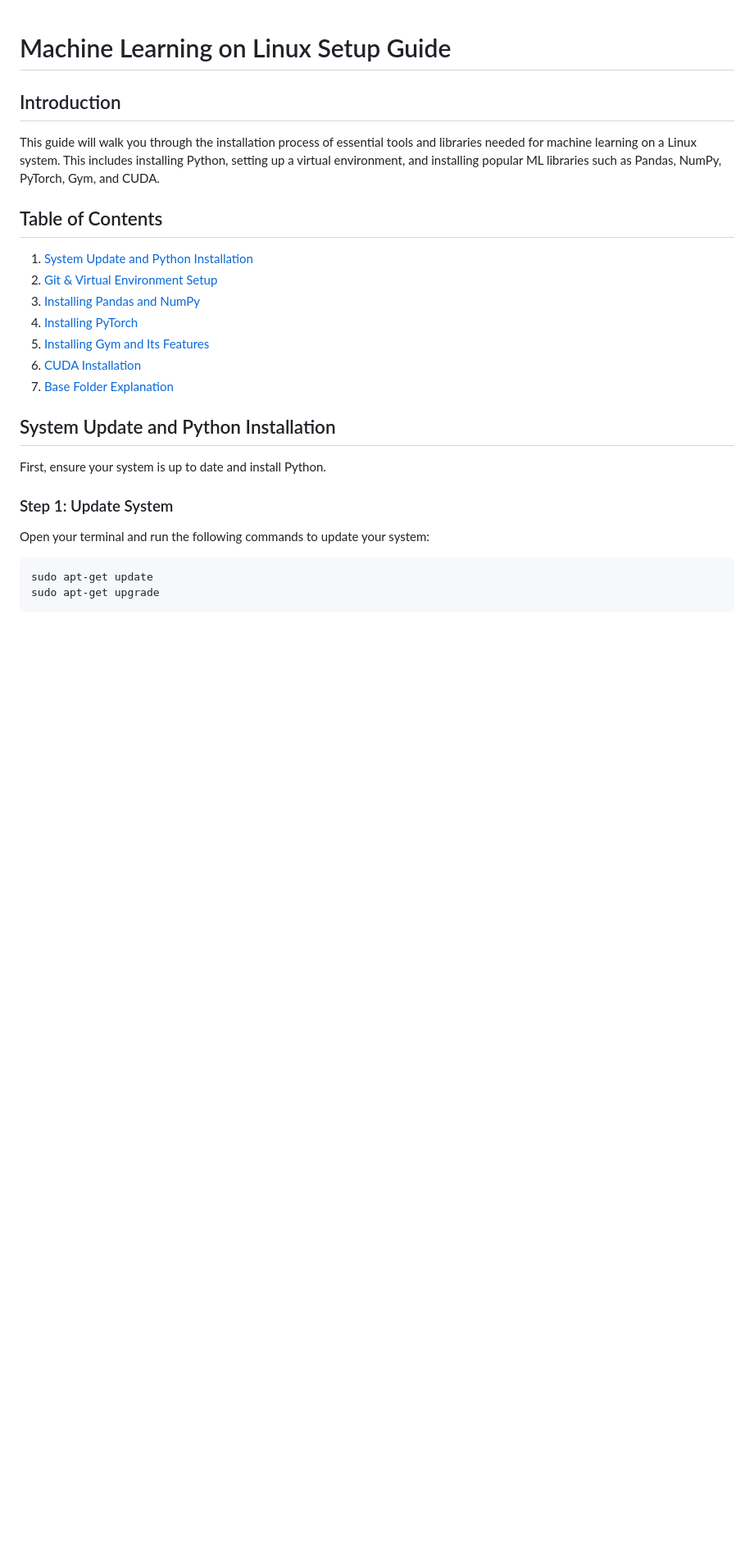
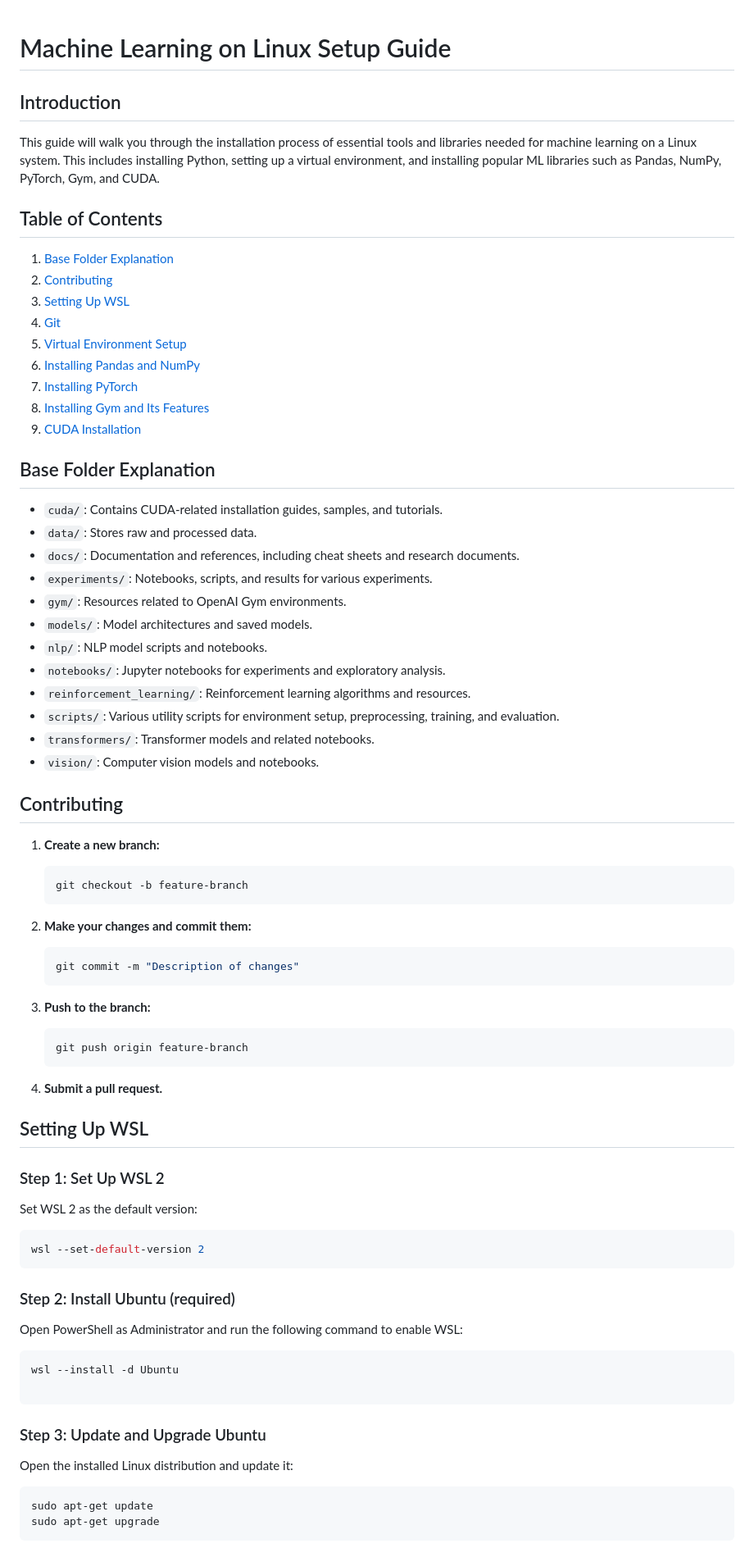
Before and after one commit to machine-moon/mlos, a Markdown page: README.md, the part around one of its changes. Shown at 82% size. GitHub-like rendering; blank space fills up the shorter version.

````diff
--- a/README.md
+++ b/README.md
@@ -1,23 +1,77 @@
-
 # Machine Learning on Linux Setup Guide
 
 ## Introduction
 This guide will walk you through the installation process of essential tools and libraries needed for machine learning on a Linux system. This includes installing Python, setting up a virtual environment, and installing popular ML libraries such as Pandas, NumPy, PyTorch, Gym, and CUDA.
 
 ## Table of Contents
-1. [System Update and Python Installation](#system-update-and-python-installation)
-2. [Git & Virtual Environment Setup](#git--virtual-environment-setup)
-3. [Installing Pandas and NumPy](#installing-pandas-and-numpy)
-4. [Installing PyTorch](#installing-pytorch)
-5. [Installing Gym and Its Features](#installing-gym-and-its-features)
-6. [CUDA Installation](#cuda-installation)
-7. [Base Folder Explanation](#base-folder-explanation)
+1. [Base Folder Explanation](#base-folder-explanation)
+2. [Contributing](#contributing)
+3. [Setting Up WSL](#setting-up-wsl)
+4. [Git](#git)
+5. [Virtual Environment Setup](#virtual-environment-setup-not-ready-yet)
+6. [Installing Pandas and NumPy](#installing-pandas-and-numpy)
+7. [Installing PyTorch](#installing-pytorch)
+8. [Installing Gym and Its Features](#installing-gym-and-its-features)
+9. [CUDA Installation](#cuda-installation)
 
-## System Update and Python Installation
-First, ensure your system is up to date and install Python.
 
-### Step 1: Update System
-Open your terminal and run the following commands to update your system:
+## Base Folder Explanation
+
+- `cuda/`: Contains CUDA-related installation guides, samples, and tutorials.
+- `data/`: Stores raw and processed data.
+- `docs/`: Documentation and references, including cheat sheets and research documents.
+- `experiments/`: Notebooks, scripts, and results for various experiments.
+- `gym/`: Resources related to OpenAI Gym environments.
+- `models/`: Model architectures and saved models.
+- `nlp/`: NLP model scripts and notebooks.
+- `notebooks/`: Jupyter notebooks for experiments and exploratory analysis.
+- `reinforcement_learning/`: Reinforcement learning algorithms and resources.
+- `scripts/`: Various utility scripts for environment setup, preprocessing, training, and evaluation.
+- `transformers/`: Transformer models and related notebooks.
+- `vision/`: Computer vision models and notebooks.
+
+## Contributing
+
+1. **Create a new branch:**
+
+   ```sh
+   git checkout -b feature-branch
+   ```
+
+2. **Make your changes and commit them:**
+
+   ```sh
+   git commit -m "Description of changes"
+   ```
+
+3. **Push to the branch:**
+
+   ```sh
+   git push origin feature-branch
+   ```
+
+4. **Submit a pull request.**
+
+## Setting Up WSL
+
+### Step 1: Set Up WSL 2
+Set WSL 2 as the default version:
+
+```sh
+wsl --set-default-version 2
+```
+
+### Step 2: Install Ubuntu (required)
+
+Open PowerShell as Administrator and run the following command to enable WSL:
+
+```sh
+wsl --install -d Ubuntu
+
+```
+
+### Step 3: Update and Upgrade Ubuntu
+Open the installed Linux distribution and update it:
 
 ```sh
 sudo apt-get update
````
Also changed, not shown: other parts of README.md (+46 -78 lines).
